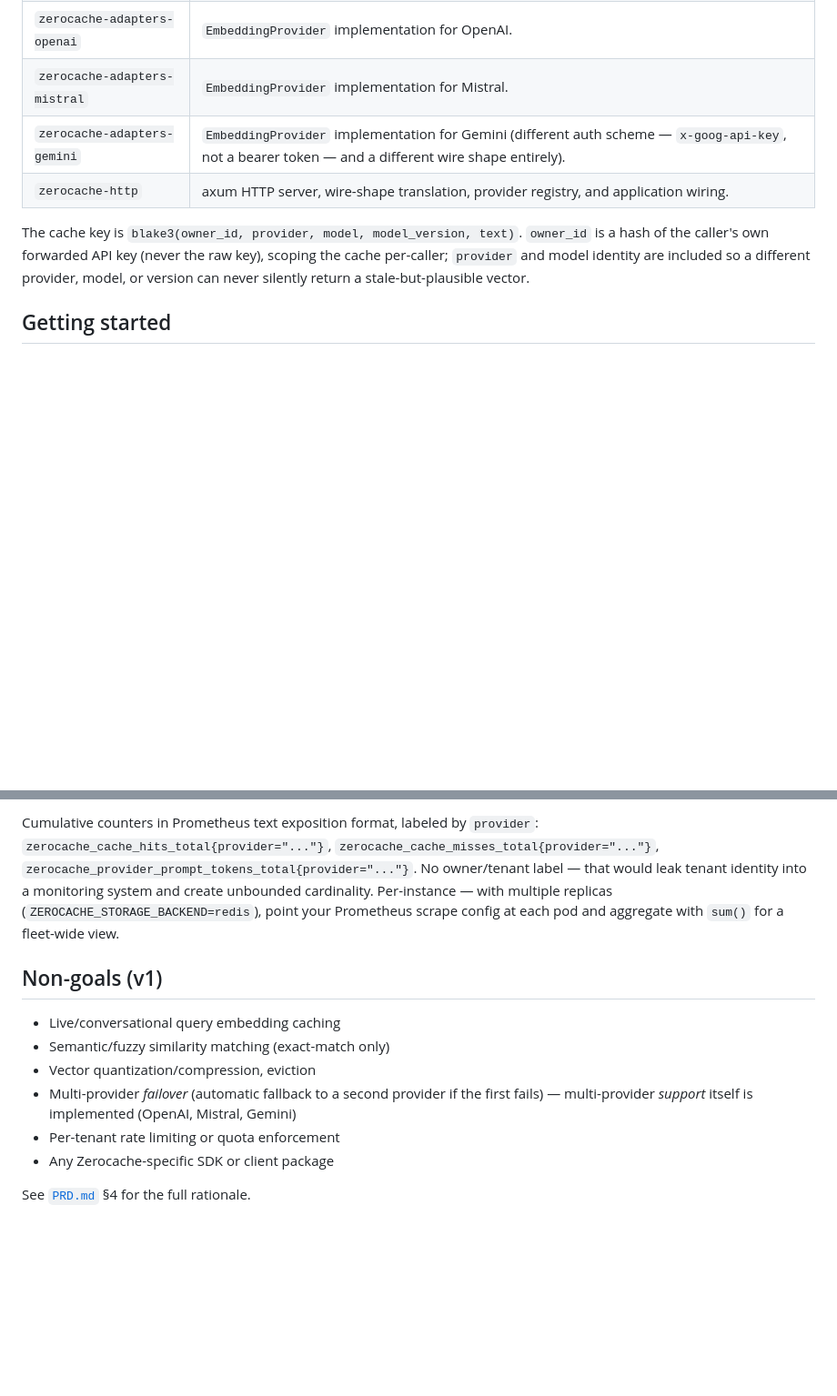
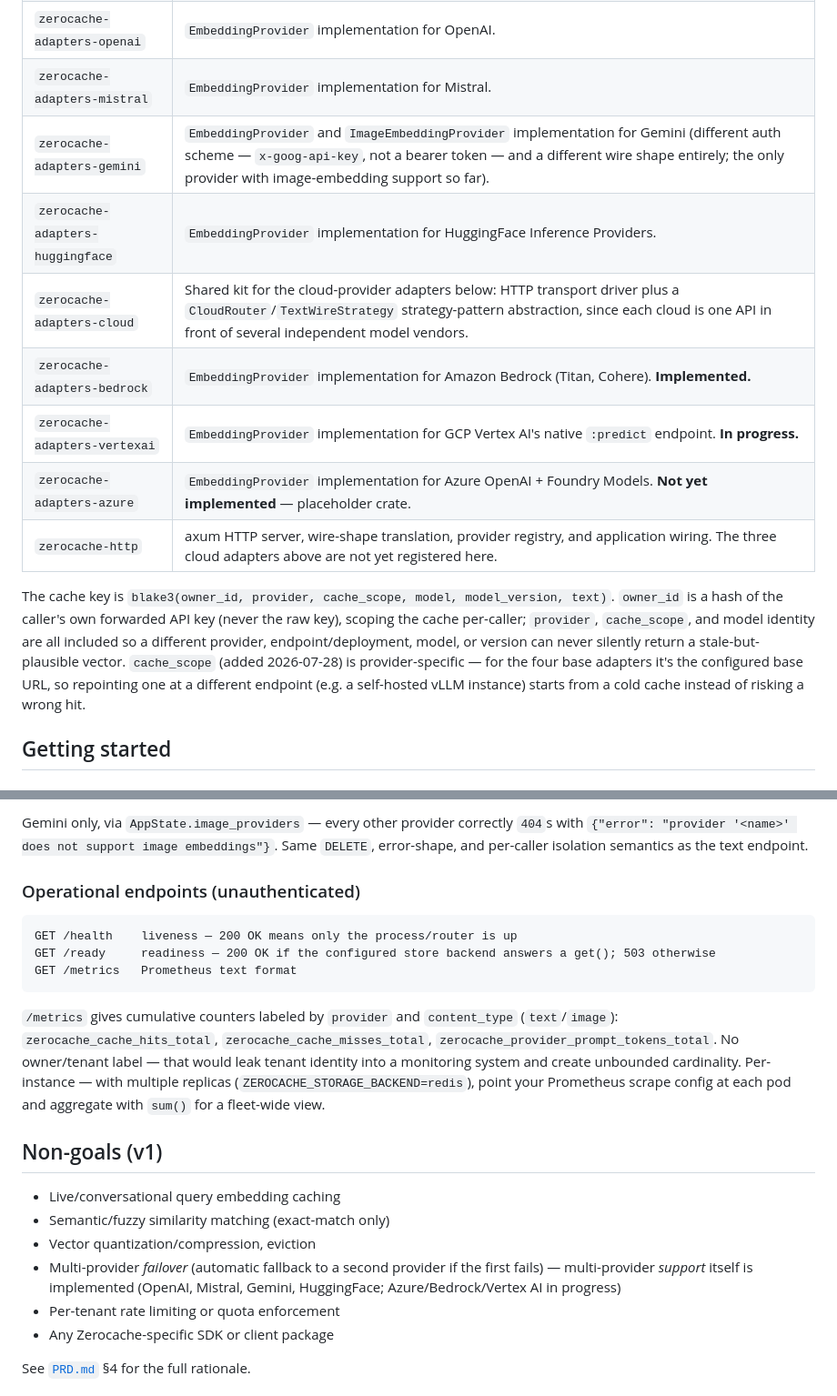
Before and after one commit to shramanb113/ZeroCache, a Markdown page: README.md, 2 parts joined by grey strips. Shown at 91% size. Drawn GitHub-style; blank space fills up the shorter version.

````diff
--- a/README.md
+++ b/README.md
@@ -26,10 +26,15 @@ Dependencies point inward only, enforced via Cargo workspace crate boundaries:
 | `zerocache-adapters-redis` | `EmbeddingStore` implementation backed by Redis — shared, network-accessible. Use this for multi-replica (e.g. Kubernetes) deployments. |
 | `zerocache-adapters-openai` | `EmbeddingProvider` implementation for OpenAI. |
 | `zerocache-adapters-mistral` | `EmbeddingProvider` implementation for Mistral. |
-| `zerocache-adapters-gemini` | `EmbeddingProvider` implementation for Gemini (different auth scheme — `x-goog-api-key`, not a bearer token — and a different wire shape entirely). |
-| `zerocache-http` | axum HTTP server, wire-shape translation, provider registry, and application wiring. |
+| `zerocache-adapters-gemini` | `EmbeddingProvider` and `ImageEmbeddingProvider` implementation for Gemini (different auth scheme — `x-goog-api-key`, not a bearer token — and a different wire shape entirely; the only provider with image-embedding support so far). |
+| `zerocache-adapters-huggingface` | `EmbeddingProvider` implementation for HuggingFace Inference Providers. |
+| `zerocache-adapters-cloud` | Shared kit for the cloud-provider adapters below: HTTP transport driver plus a `CloudRouter`/`TextWireStrategy` strategy-pattern abstraction, since each cloud is one API in front of several independent model vendors. |
+| `zerocache-adapters-bedrock` | `EmbeddingProvider` implementation for Amazon Bedrock (Titan, Cohere). **Implemented.** |
+| `zerocache-adapters-vertexai` | `EmbeddingProvider` implementation for GCP Vertex AI's native `:predict` endpoint. **In progress.** |
+| `zerocache-adapters-azure` | `EmbeddingProvider` implementation for Azure OpenAI + Foundry Models. **Not yet implemented** — placeholder crate. |
+| `zerocache-http` | axum HTTP server, wire-shape translation, provider registry, and application wiring. The three cloud adapters above are not yet registered here. |
 
-The cache key is `blake3(owner_id, provider, model, model_version, text)`. `owner_id` is a hash of the caller's own forwarded API key (never the raw key), scoping the cache per-caller; `provider` and model identity are included so a different provider, model, or version can never silently return a stale-but-plausible vector.
+The cache key is `blake3(owner_id, provider, cache_scope, model, model_version, text)`. `owner_id` is a hash of the caller's own forwarded API key (never the raw key), scoping the cache per-caller; `provider`, `cache_scope`, and model identity are all included so a different provider, endpoint/deployment, model, or version can never silently return a stale-but-plausible vector. `cache_scope` (added 2026-07-28) is provider-specific — for the four base adapters it's the configured base URL, so repointing one at a different endpoint (e.g. a self-hosted vLLM instance) starts from a cold cache instead of risking a wrong hit.
 
 ## Getting started
 
@@ -119,13 +128,23 @@ GET /metrics
 ```
 
-Cumulative counters in Prometheus text exposition format, labeled by `provider`: `zerocache_cache_hits_total{provider="..."}`, `zerocache_cache_misses_total{provider="..."}`, `zerocache_provider_prompt_tokens_total{provider="..."}`. No owner/tenant label — that would leak tenant identity into a monitoring system and create unbounded cardinality. Per-instance — with multiple replicas (`ZEROCACHE_STORAGE_BACKEND=redis`), point your Prometheus scrape config at each pod and aggregate with `sum()` for a fleet-wide view.
+Gemini only, via `AppState.image_providers` — every other provider correctly `404`s with `{"error": "provider '<name>' does not support image embeddings"}`. Same `DELETE`, error-shape, and per-caller isolation semantics as the text endpoint.
+
+### Operational endpoints (unauthenticated)
+
+```text
+GET /health    liveness — 200 OK means only the process/router is up
+GET /ready     readiness — 200 OK if the configured store backend answers a get(); 503 otherwise
+GET /metrics   Prometheus text format
+```
+
+`/metrics` gives cumulative counters labeled by `provider` and `content_type` (`text`/`image`): `zerocache_cache_hits_total`, `zerocache_cache_misses_total`, `zerocache_provider_prompt_tokens_total`. No owner/tenant label — that would leak tenant identity into a monitoring system and create unbounded cardinality. Per-instance — with multiple replicas (`ZEROCACHE_STORAGE_BACKEND=redis`), point your Prometheus scrape config at each pod and aggregate with `sum()` for a fleet-wide view.
 
 ## Non-goals (v1)
 
 - Live/conversational query embedding caching
 - Semantic/fuzzy similarity matching (exact-match only)
 - Vector quantization/compression, eviction
-- Multi-provider *failover* (automatic fallback to a second provider if the first fails) — multi-provider *support* itself is implemented (OpenAI, Mistral, Gemini)
+- Multi-provider *failover* (automatic fallback to a second provider if the first fails) — multi-provider *support* itself is implemented (OpenAI, Mistral, Gemini, HuggingFace; Azure/Bedrock/Vertex AI in progress)
 - Per-tenant rate limiting or quota enforcement
 - Any Zerocache-specific SDK or client package
 
````
Also changed, not shown: other parts of README.md (+10 -6 lines), CLAUDE.md (+8 -2 lines).
